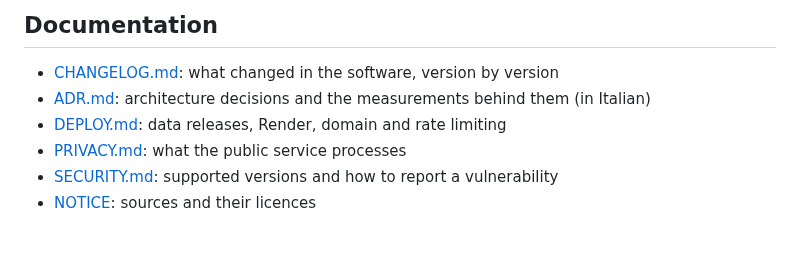
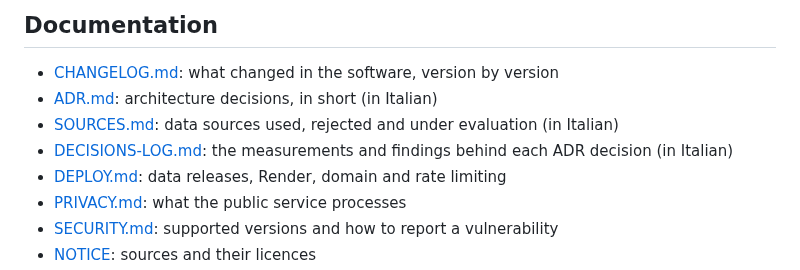
Before and after one commit to mirkobechini/openvehicle-data, a Markdown page: README.md, the part around the change. Drawn GitHub-style; blank space fills up the shorter version.

Commit message:
docs: list SOURCES.md and DECISIONS-LOG.md in the README documentation section (issue-210)
Co-Authored-By: Claude Sonnet 5 <noreply@anthropic.com>

```diff
--- a/README.md
+++ b/README.md
@@ -345,7 +345,9 @@ releases. Keep the 100% test coverage. Please do not put personal data in issues
 ## Documentation
 
 - [CHANGELOG.md](CHANGELOG.md): what changed in the software, version by version
-- [ADR.md](ADR.md): architecture decisions and the measurements behind them (in Italian)
+- [ADR.md](ADR.md): architecture decisions, in short (in Italian)
+- [SOURCES.md](SOURCES.md): data sources used, rejected and under evaluation (in Italian)
+- [DECISIONS-LOG.md](DECISIONS-LOG.md): the measurements and findings behind each ADR decision (in Italian)
 - [DEPLOY.md](DEPLOY.md): data releases, Render, domain and rate limiting
 - [PRIVACY.md](PRIVACY.md): what the public service processes
 - [SECURITY.md](SECURITY.md): supported versions and how to report a vulnerability
```
